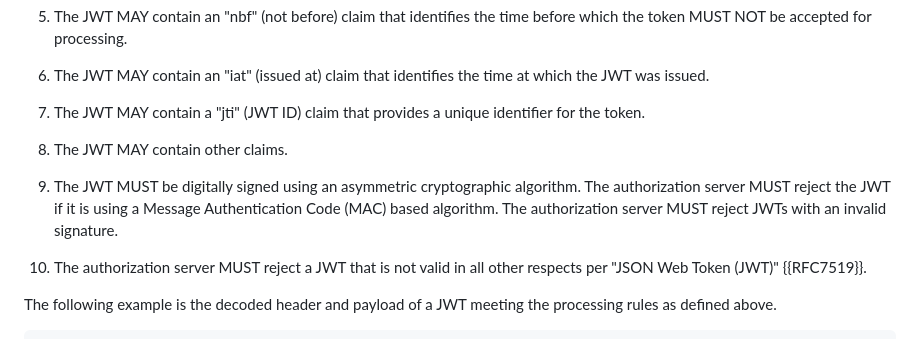
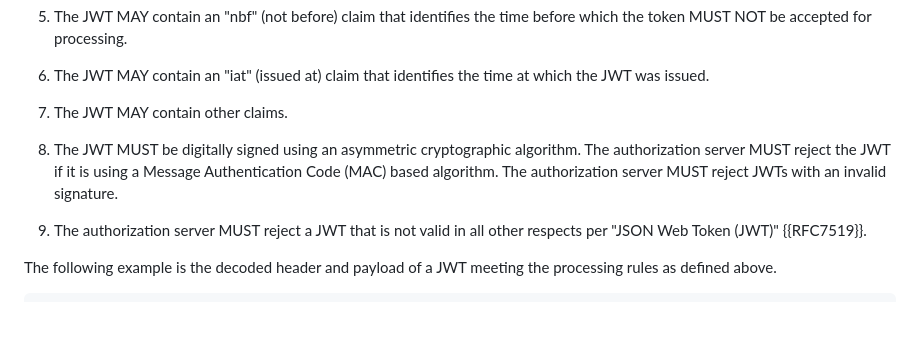
Before and after one commit to oauth-wg/draft-ietf-oauth-attestation-based-client-auth, a Markdown page: draft-ietf-oauth-attestation-based-client-auth.md, the part around the change. GitHub-like rendering; blank space fills up the shorter version.

Commit message:
remove JWT ID from Client Attestation JWT

```diff
--- a/draft-ietf-oauth-attestation-based-client-auth.md
+++ b/draft-ietf-oauth-attestation-based-client-auth.md
@@ -186,13 +186,11 @@ The following rules apply to validating the client attestation JWT. Application
 
 6. The JWT MAY contain an "iat" (issued at) claim that identifies the time at which the JWT was issued.
 
-7. The JWT MAY contain a "jti" (JWT ID) claim that provides a unique identifier for the token.
+7. The JWT MAY contain other claims.
 
-8. The JWT MAY contain other claims.
+8. The JWT MUST be digitally signed using an asymmetric cryptographic algorithm. The authorization server MUST reject the JWT if it is using a Message Authentication Code (MAC) based algorithm. The authorization server MUST reject JWTs with an invalid signature.
 
-9. The JWT MUST be digitally signed using an asymmetric cryptographic algorithm. The authorization server MUST reject the JWT if it is using a Message Authentication Code (MAC) based algorithm. The authorization server MUST reject JWTs with an invalid signature.
-
-10. The authorization server MUST reject a JWT that is not valid in all other respects per "JSON Web Token (JWT)" {{RFC7519}}.
+9. The authorization server MUST reject a JWT that is not valid in all other respects per "JSON Web Token (JWT)" {{RFC7519}}.
 
 The following example is the decoded header and payload of a JWT meeting the processing rules as defined above.
 
```
